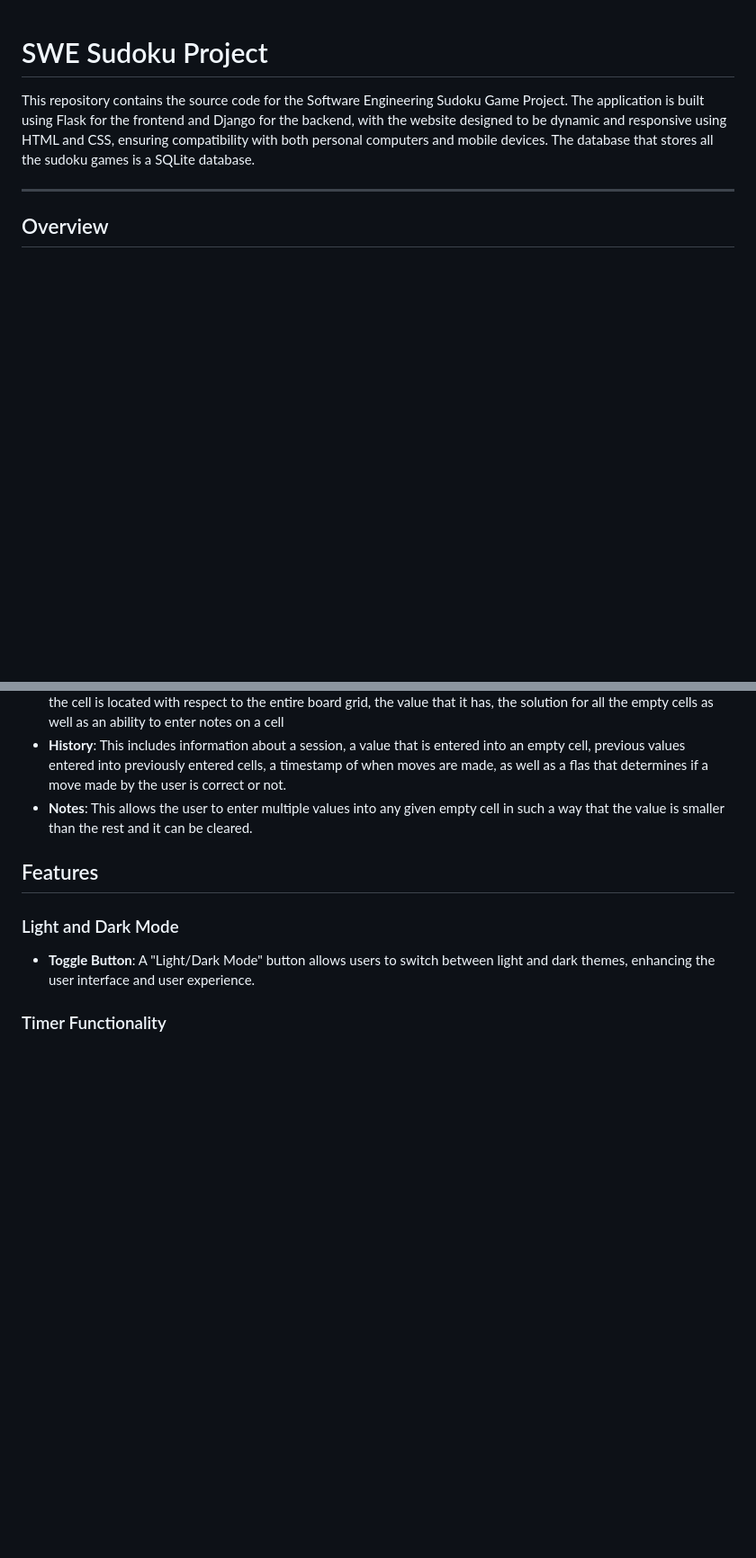
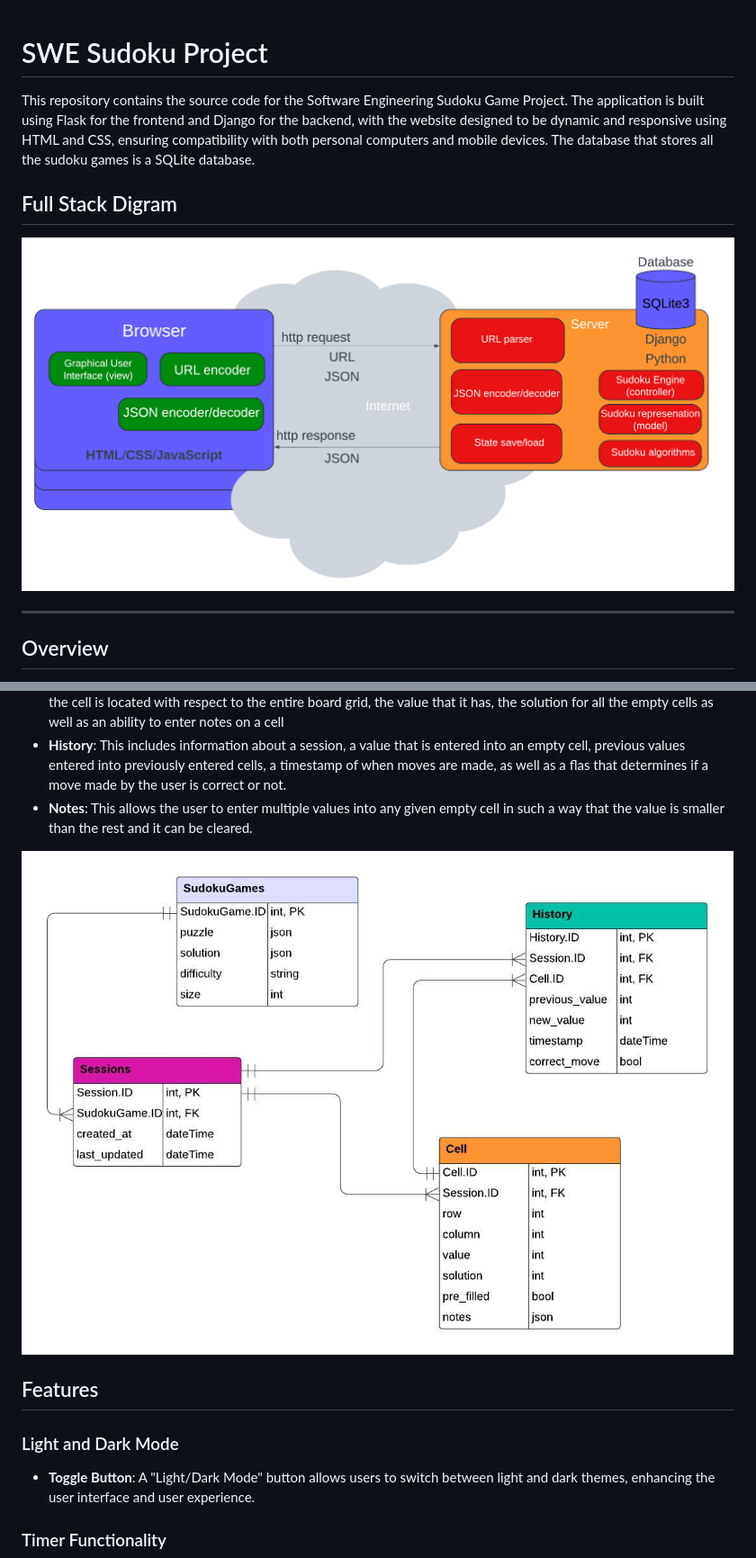
Before and after one commit to jbierowiec/CISC_6100, a Markdown page: README.md, 2 parts joined by grey strips. Shown: that part at 90% size. Drawn GitHub-style; pictures changed too: diagrams/Database_Schema.jpg (added), diagrams/FullStack Diagram.png (added); blank space fills up the shorter version.

```diff
--- a/README.md
+++ b/README.md
@@ -1,6 +1,10 @@
 # SWE Sudoku Project
 
 This repository contains the source code for the Software Engineering Sudoku Game Project. The application is built using Flask for the frontend and Django for the backend, with the website designed to be dynamic and responsive using HTML and CSS, ensuring compatibility with both personal computers and mobile devices. The database that stores all the sudoku games is a SQLite database.
+
+## Full Stack Digram
+
+![Full Stack Diagram](diagrams/FullStack%20Diagram.png)
 
 ---
 
@@ -48,6 +60,8 @@ The Sudoku Game Project is a web-based application that provides users with a un
   - **Cells**: A method of storing information about a cell, whether it was a prefilled (generated) cell, and empty cell, where the cell is located with respect to the entire board grid, the value that it has, the solution for all the empty cells as well as an ability to enter notes on a cell
   - **History**: This includes information about a session, a value that is entered into an empty cell, previous values entered into previously entered cells, a timestamp of when moves are made, as well as a flas that determines if a move made by the user is correct or not.
   - **Notes**: This allows the user to enter multiple values into any given empty cell in such a way that the value is smaller than the rest and it can be cleared.
+
+![Database Schema](diagrams/Database_Schema.jpg)
 
 ## Features
 
```
Also changed, not shown: other parts of README.md (+16 -0 lines), diagrams/High Level Use case diagram.png (added), diagrams/Story Board 4x4.png (added), diagrams/Story Board 9x9 Game Play.png (added), diagrams/Validating a Value.png (added), 1 other file.
